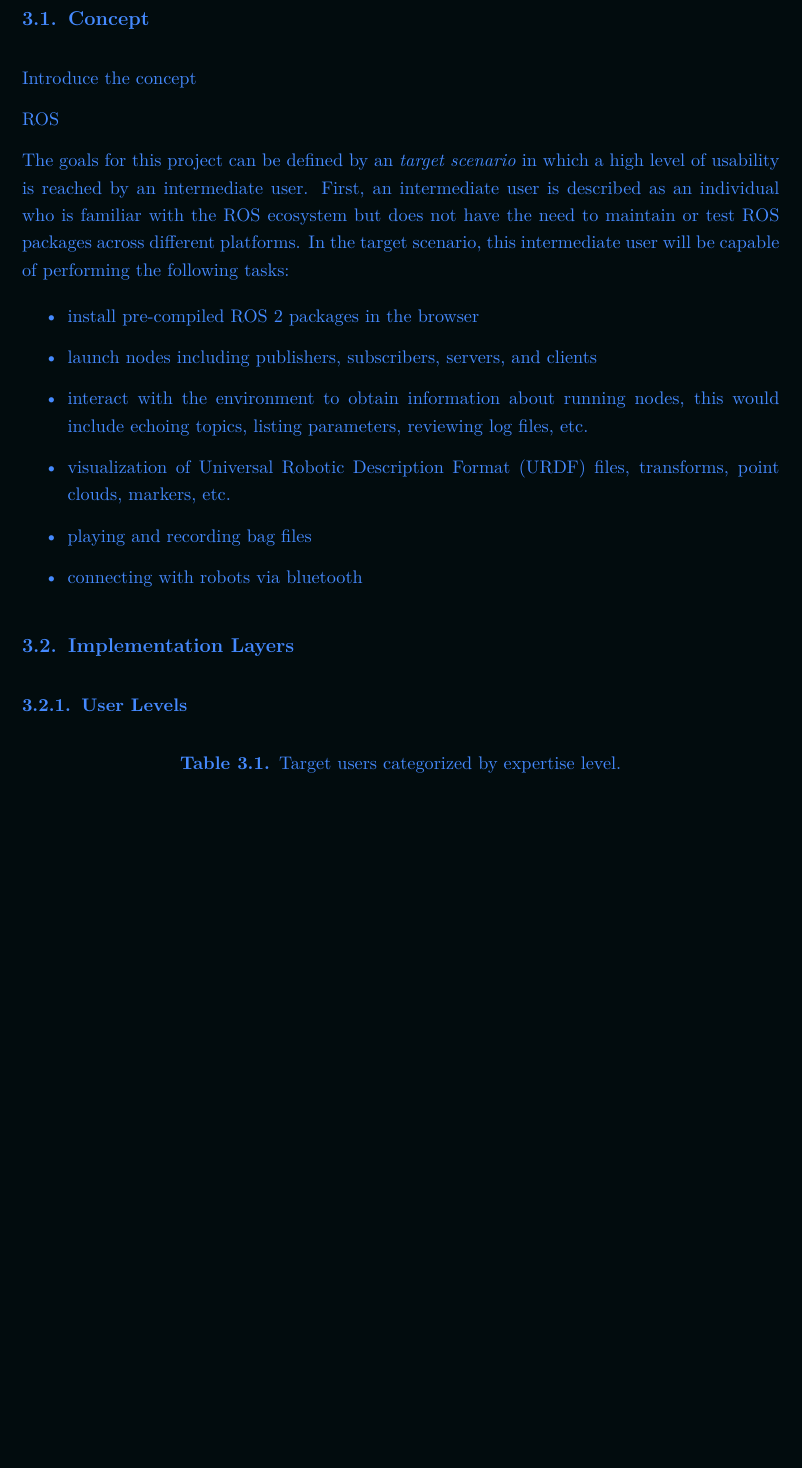
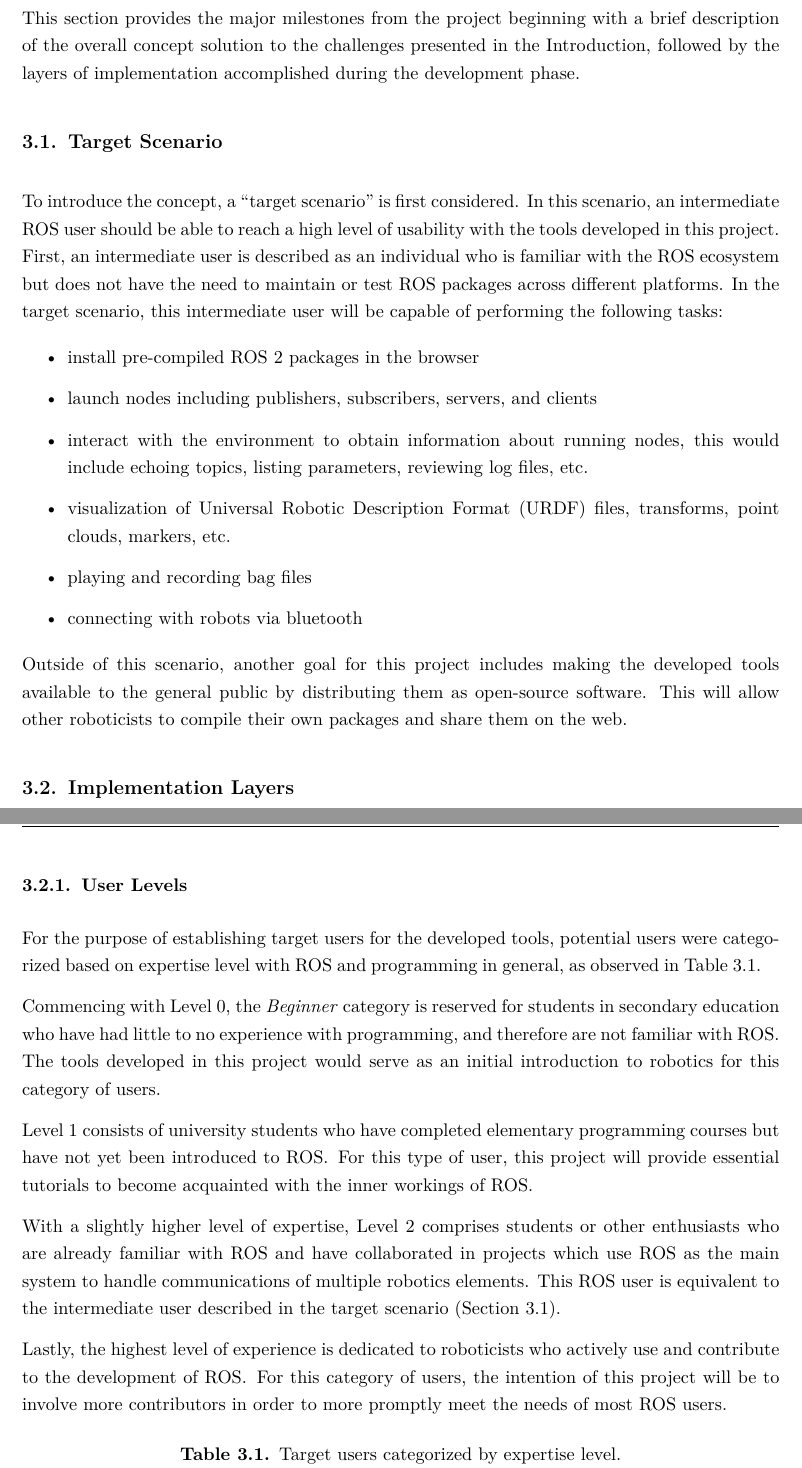
Before and after one commit to IsabelParedes/robosys-thesis, a LaTeX thesis (main.tex, which reads 02_chapters/110_Concept.tex): part of page 14 of 27 before the commit and two parts of pages 14 and 15 of 28 after it, the two joined at a grey line, cut at the place of the change, the shorter picture padded with empty space. Compiled offline with pdfLaTeX.

Commit message:
Add note box and user levels

```diff
--- a/02_chapters/110_Concept.tex
+++ b/02_chapters/110_Concept.tex
@@ -1,7 +1,12 @@
 \chapter{Concept Realization}\label{cha:concept}
 
+    This section provides the major milestones from the project beginning with a
+    brief description of the overall concept solution to the challenges presented
+    in the Introduction, followed by the layers of implementation accomplished
+    during the development phase.
 
-\section{Concept}\label{sec:concept}
+
+\section{Target Scenario}\label{sec:target}
 
 % Goals:
 % - open source
@@ -11,14 +16,9 @@
 % - connect to a robot via bluetooth
 % - share simulations and algorithms
 
-    Introduce the concept
-
-    \ac{ROS}
-
-
-
-    The goals for this project can be defined by an \textit{target scenario} in
-    which a high level of usability is reached by an intermediate user. First, an
+    To introduce the concept, a ``target scenario'' is first considered. In this
+    scenario, an intermediate \ac{ROS} user should be able to reach a high level
+    of usability with the tools developed in this project. First, an
     intermediate user is described as an individual who is familiar with the
     \ac{ROS} ecosystem but does not have the need to maintain or test \ac{ROS} packages
     across different platforms. In the target scenario, this intermediate
@@ -35,7 +35,10 @@
         \item connecting with robots via bluetooth
     \end{itemize}
 
-
+    Outside of this scenario, another goal for this project includes making the
+    developed tools available to the general public by distributing them as
+    open-source software. This will allow other roboticists to compile their own
+    packages and share them on the web.
 
 
 \section{Implementation Layers}
@@ -44,3 +69,30 @@
+        For the purpose of establishing target users for the developed tools,
+        potential users were categorized based on expertise level with \ac{ROS}
+        and programming in general, as observed in Table~\ref{tab:userlevels}.
+
+        Commencing with Level 0, the \textit{Beginner} category is reserved for
+        students in secondary education who have had little to no experience with
+        programming, and therefore are not familiar with \ac{ROS}. The tools
+        developed in this project would serve as an initial introduction to
+        robotics for this category of users.
+
+        Level 1 consists of university students who have completed elementary
+        programming courses but have not yet been introduced to \ac{ROS}. For this
+        type of user, this project will provide essential tutorials to become
+        acquainted with the inner workings of \ac{ROS}.
+
+        With a slightly higher level of expertise, Level 2 comprises students or
+        other enthusiasts who are already familiar with \ac{ROS} and have collaborated
+        in projects which use \ac{ROS} as the main system to handle communications
+        of multiple robotics elements. This ROS user is equivalent to the intermediate
+        user described in the target scenario (Section~\ref{sec:target}).
+
+        Lastly, the highest level of experience is dedicated to roboticists who
+        actively use and contribute to the development of \ac{ROS}. For this
+        category of users, the intention of this project will be to involve more
+        contributors in order to more promptly meet the needs of most \ac{ROS} users.
+
+
 
         \begin{table}[htbp]
             \color{textColor}
```
Also changed, not shown: igm.sty (+14 -4 lines), 03_images/qr_ros2wasm.png (added), 03_images/qr_sample.jpeg (added), main.pdf, 02_chapters/110_Concept.tex (36 more changed lines).
